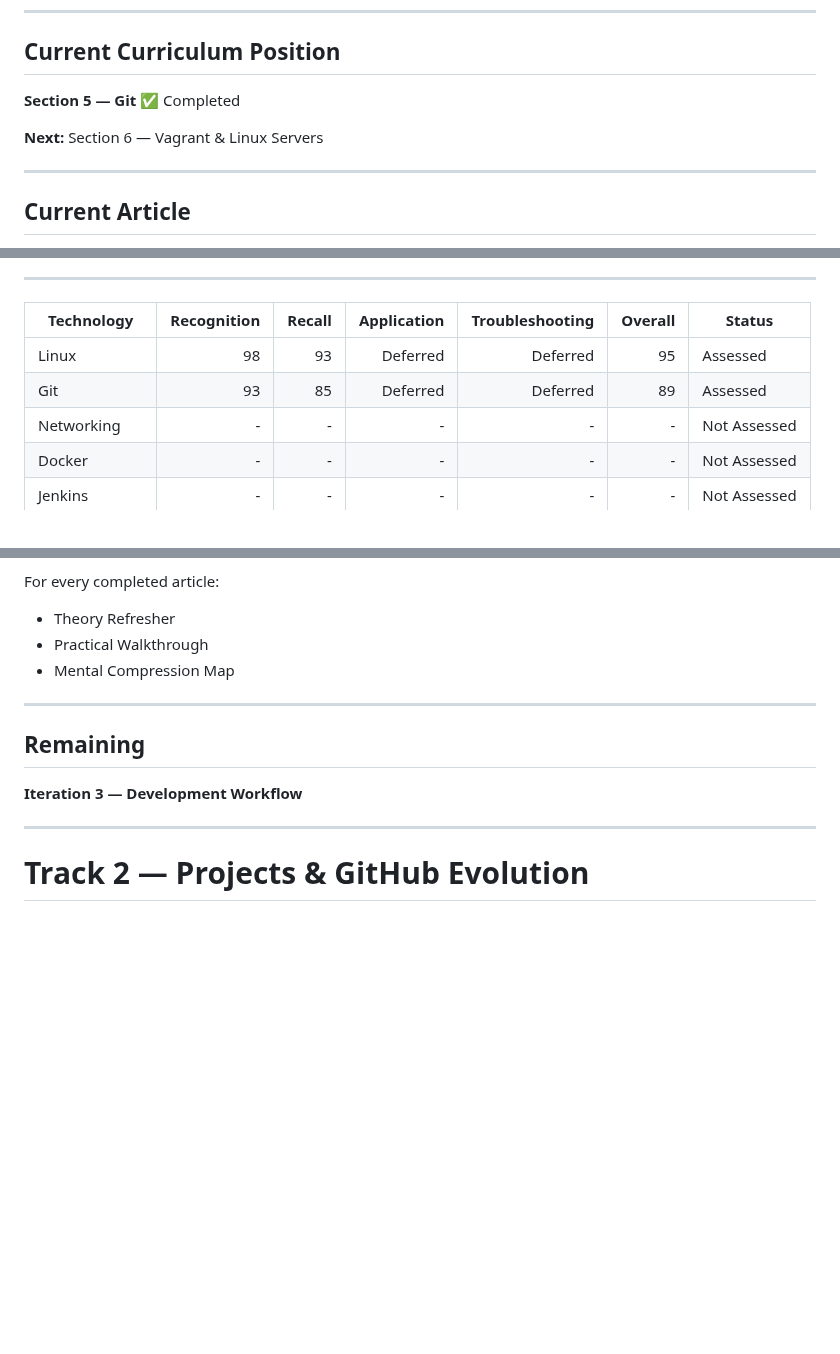
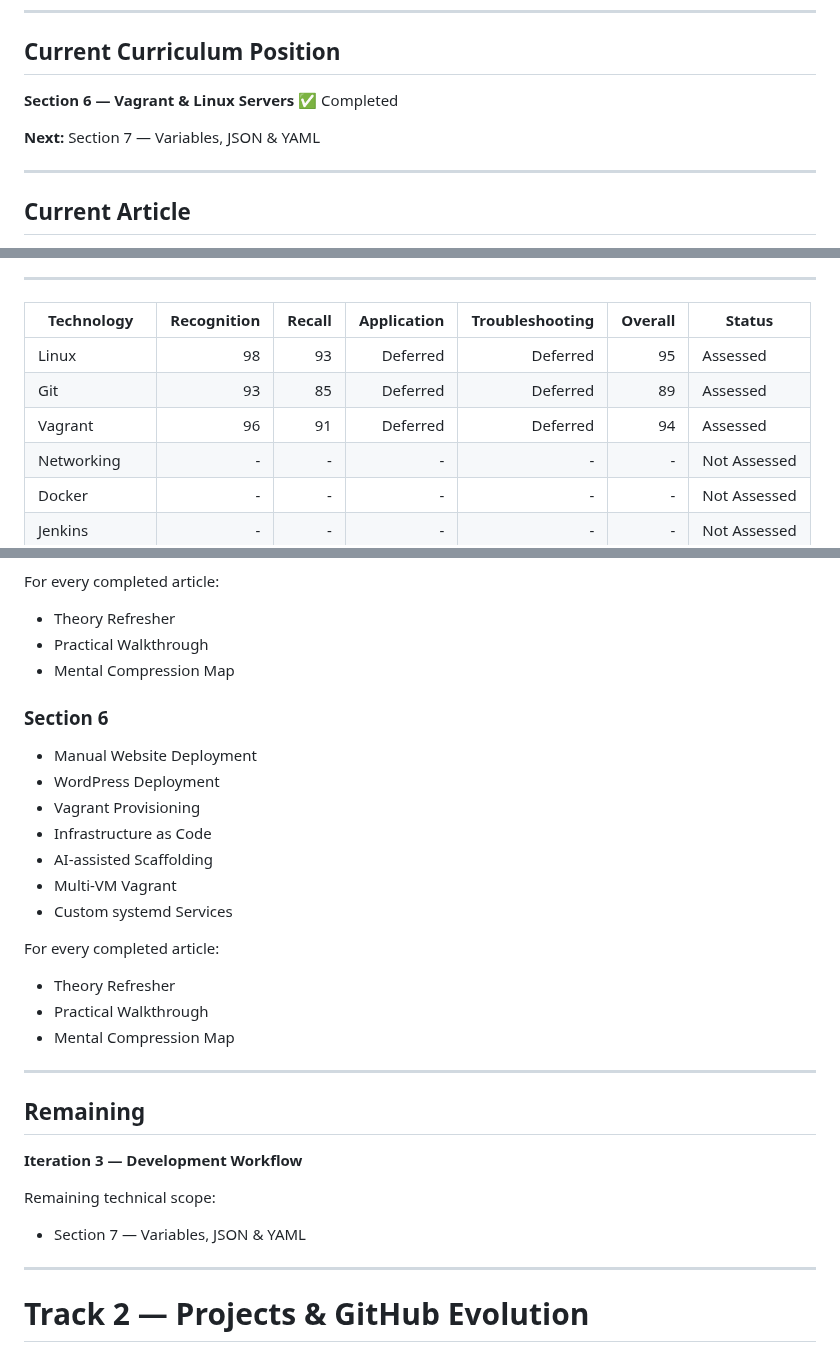
Before and after one commit to NakkaNithish27/DevOps-Engineer-Path, a Markdown page: Lets_Get_High_Package_Job/High_ROI_Plan/New_Project Progress Tracker (Dynamic).md, 3 parts joined by grey strips. GitHub-like rendering; blank space fills up the shorter version.

```diff
--- a/Lets_Get_High_Package_Job/High_ROI_Plan/New_Project Progress Tracker (Dynamic).md
+++ b/Lets_Get_High_Package_Job/High_ROI_Plan/New_Project Progress Tracker (Dynamic).md
@@ -41,9 +41,9 @@ It should grow with the project's capabilities—not with time.
 
 ## Current Curriculum Position
 
-**Section 5 — Git** ✅ Completed
+**Section 6 — Vagrant & Linux Servers** ✅ Completed
 
-**Next:** Section 6 — Vagrant & Linux Servers
+**Next:** Section 7 — Variables, JSON & YAML
 
 ---
 
@@ -123,6 +123,7 @@ Scores are based on:
 | -------------- | ----------: | -----: | ----------: | --------------: | ------: | ------------ |
 | Linux          |          98 |     93 |    Deferred |        Deferred |      95 | Assessed     |
 | Git            |          93 |     85 |    Deferred |        Deferred |      89 | Assessed     |
+| Vagrant        |          96 |     91 |    Deferred |        Deferred |      94 | Assessed     |
 | Networking     |           - |      - |           - |               - |       - | Not Assessed |
 | Docker         |           - |      - |           - |               - |       - | Not Assessed |
 | Jenkins        |           - |      - |           - |               - |       - | Not Assessed |
@@ -261,11 +262,31 @@ For every completed article:
 * Practical Walkthrough
 * Mental Compression Map
 
+### Section 6
+
+* Manual Website Deployment
+* WordPress Deployment
+* Vagrant Provisioning
+* Infrastructure as Code
+* AI-assisted Scaffolding
+* Multi-VM Vagrant
+* Custom systemd Services
+
+For every completed article:
+
+* Theory Refresher
+* Practical Walkthrough
+* Mental Compression Map
+
 ---
 
 ## Remaining
 
 **Iteration 3 — Development Workflow**
+
+Remaining technical scope:
+
+* Section 7 — Variables, JSON & YAML
 
 ---
 
```
Also changed, not shown: other parts of Lets_Get_High_Package_Job/High_ROI_Plan/New_Project Progress Tracker (Dynamic).md (+1 -0 lines), Lets_Get_High_Package_Job/High_ROI_Plan/Old_Project Progress Tracker (Dynamic).md (+37 -6 lines).
